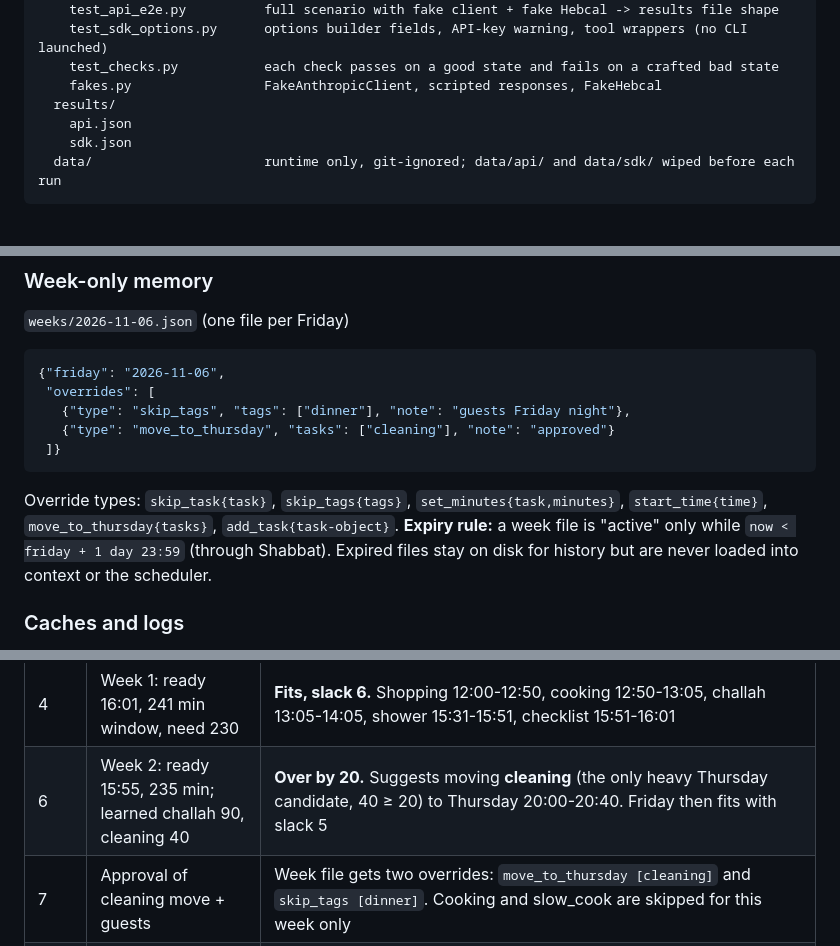
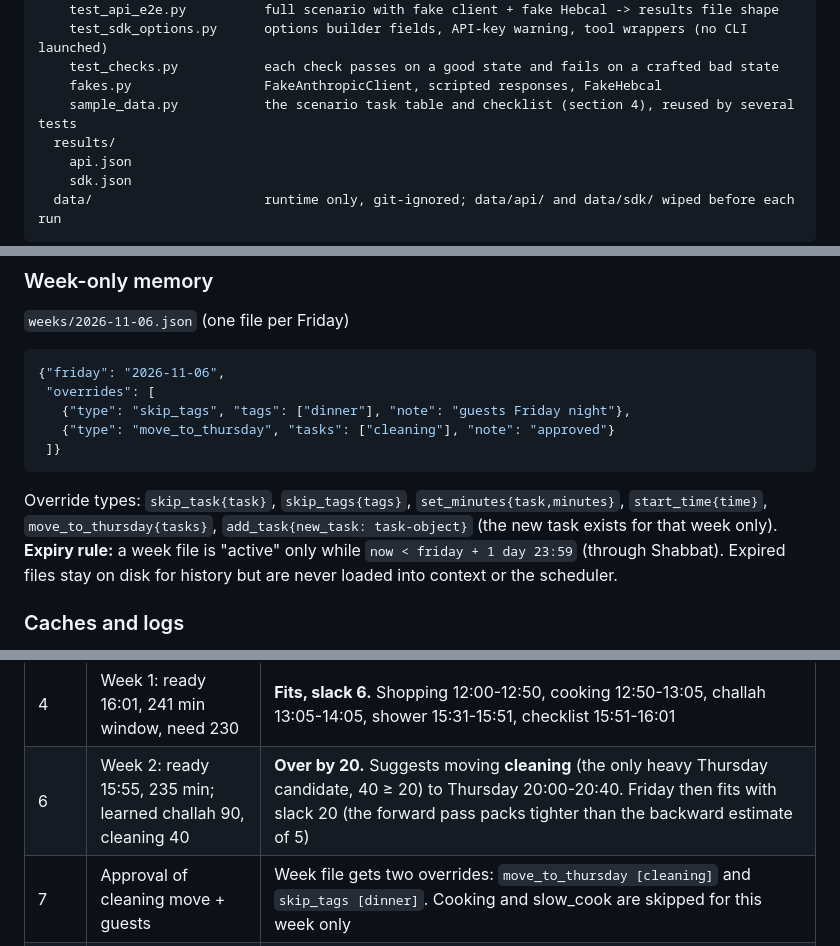
Before and after one commit to TSH61-git/erev-shabbat-countdown-tamar, a Markdown page: PLAN.md, 3 parts joined by grey strips. Drawn GitHub-style; blank space fills up the shorter version.

Commit message:
docs: plan updates for phases 1-2

````diff
--- a/PLAN.md
+++ b/PLAN.md
@@ -94,6 +94,7 @@ erev-shabbat-countdown-tamar/
     test_sdk_options.py      options builder fields, API-key warning, tool wrappers (no CLI launched)
     test_checks.py           each check passes on a good state and fails on a crafted bad state
     fakes.py                 FakeAnthropicClient, scripted responses, FakeHebcal
+    sample_data.py           the scenario task table and checklist (section 4), reused by several tests
   results/
     api.json
     sdk.json
@@ -154,7 +155,7 @@ Every JSON write uses `sort_keys=True` and a temp-file rename (deterministic byt
    {"type": "move_to_thursday", "tasks": ["cleaning"], "note": "approved"}
  ]}
 ```
-Override types: `skip_task{task}`, `skip_tags{tags}`, `set_minutes{task,minutes}`, `start_time{time}`, `move_to_thursday{tasks}`, `add_task{task-object}`.
+Override types: `skip_task{task}`, `skip_tags{tags}`, `set_minutes{task,minutes}`, `start_time{time}`, `move_to_thursday{tasks}`, `add_task{new_task: task-object}` (the new task exists for that week only).
 **Expiry rule:** a week file is "active" only while `now < friday + 1 day 23:59` (through Shabbat). Expired files stay on disk for history but are never loaded into context or the scheduler.
 
 ### Caches and logs
@@ -298,7 +301,7 @@ Friday starts at 12:00. Thursday night is 20:00-00:00.
 | Turn | Situation | Expected scheduler result |
 |---|---|---|
 | 4 | Week 1: ready 16:01, 241 min window, need 230 | **Fits, slack 6.** Shopping 12:00-12:50, cooking 12:50-13:05, challah 13:05-14:05, shower 15:31-15:51, checklist 15:51-16:01 |
-| 6 | Week 2: ready 15:55, 235 min; learned challah 90, cleaning 40 | **Over by 20.** Suggests moving **cleaning** (the only heavy Thursday candidate, 40 ≥ 20) to Thursday 20:00-20:40. Friday then fits with slack 5 |
+| 6 | Week 2: ready 15:55, 235 min; learned challah 90, cleaning 40 | **Over by 20.** Suggests moving **cleaning** (the only heavy Thursday candidate, 40 ≥ 20) to Thursday 20:00-20:40. Friday then fits with slack 20 (the forward pass packs tighter than the backward estimate of 5) |
 | 7 | Approval of cleaning move + guests | Week file gets two overrides: `move_to_thursday [cleaning]` and `skip_tags [dinner]`. Cooking and slow_cook are skipped for this week only |
 | 8 | 13:00, 40 behind, so effective 12:20 | Challah started 12:00 and is 20 min in, 70 left. Remaining need 180 > 175 available, so **flowers (nice) is dropped**. Challah 13:00-14:10, set_table 14:10-14:25 (before the 15:00 anchor), shopping 14:25-15:15, free 15:15-15:25, shower 15:25-15:45, checklist 15:45-15:55. Rise and bake end 15:25 |
 
````
Also changed, not shown: other parts of PLAN.md (+3 -1 lines).
